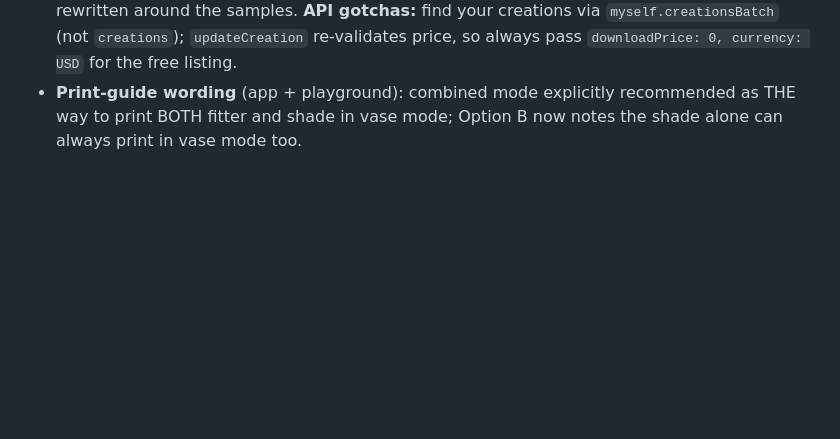
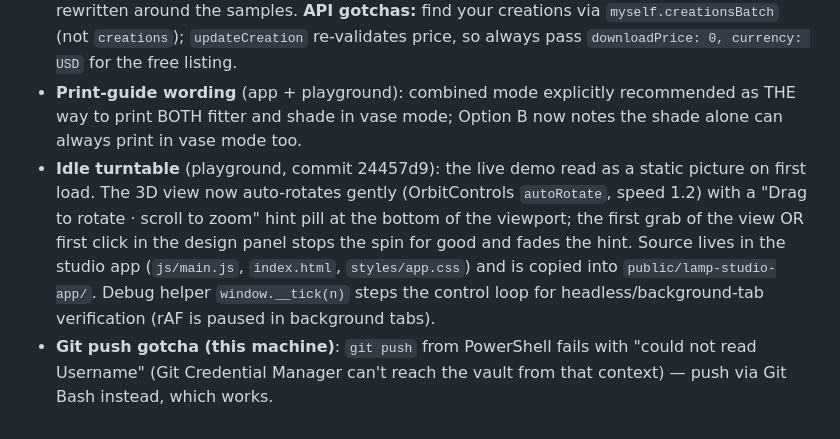
Before and after one commit to JollyMeown/digitalchiselco-store, a Markdown page: docs/CHANGES-2026-08-28-lamp-studio-launch.md, the part around the change. Rendered like a GitHub page; blank space fills up the shorter version.

Commit message:
docs: idle-turntable addendum + PowerShell push gotcha
Co-Authored-By: Claude Fable 5 <noreply@anthropic.com>

```diff
--- a/docs/CHANGES-2026-08-28-lamp-studio-launch.md
+++ b/docs/CHANGES-2026-08-28-lamp-studio-launch.md
@@ -112,3 +112,14 @@ software products.
 - **Print-guide wording** (app + playground): combined mode explicitly recommended as
   THE way to print BOTH fitter and shade in vase mode; Option B now notes the shade
   alone can always print in vase mode too.
+- **Idle turntable** (playground, commit 24457d9): the live demo read as a static
+  picture on first load. The 3D view now auto-rotates gently (OrbitControls
+  `autoRotate`, speed 1.2) with a "Drag to rotate · scroll to zoom" hint pill at the
+  bottom of the viewport; the first grab of the view OR first click in the design
+  panel stops the spin for good and fades the hint. Source lives in the studio app
+  (`js/main.js`, `index.html`, `styles/app.css`) and is copied into
+  `public/lamp-studio-app/`. Debug helper `window.__tick(n)` steps the control loop
+  for headless/background-tab verification (rAF is paused in background tabs).
+- **Git push gotcha (this machine)**: `git push` from PowerShell fails with
+  "could not read Username" (Git Credential Manager can't reach the vault from that
+  context) — push via Git Bash instead, which works.
```
